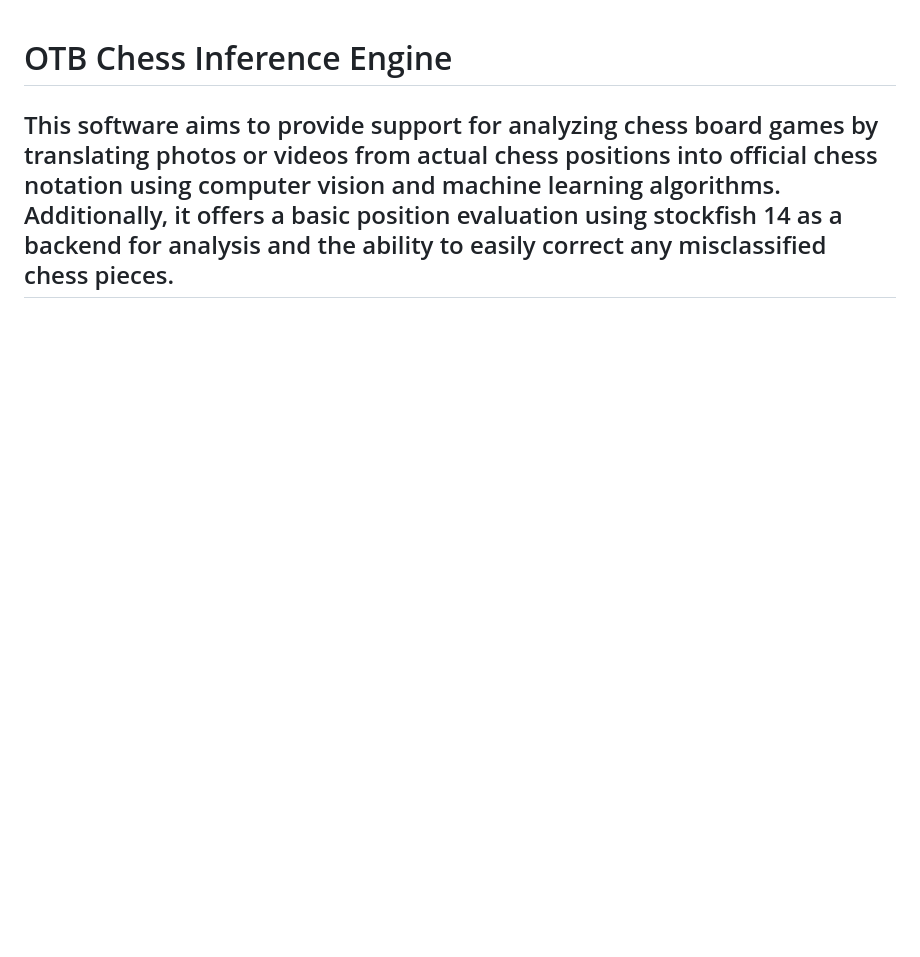
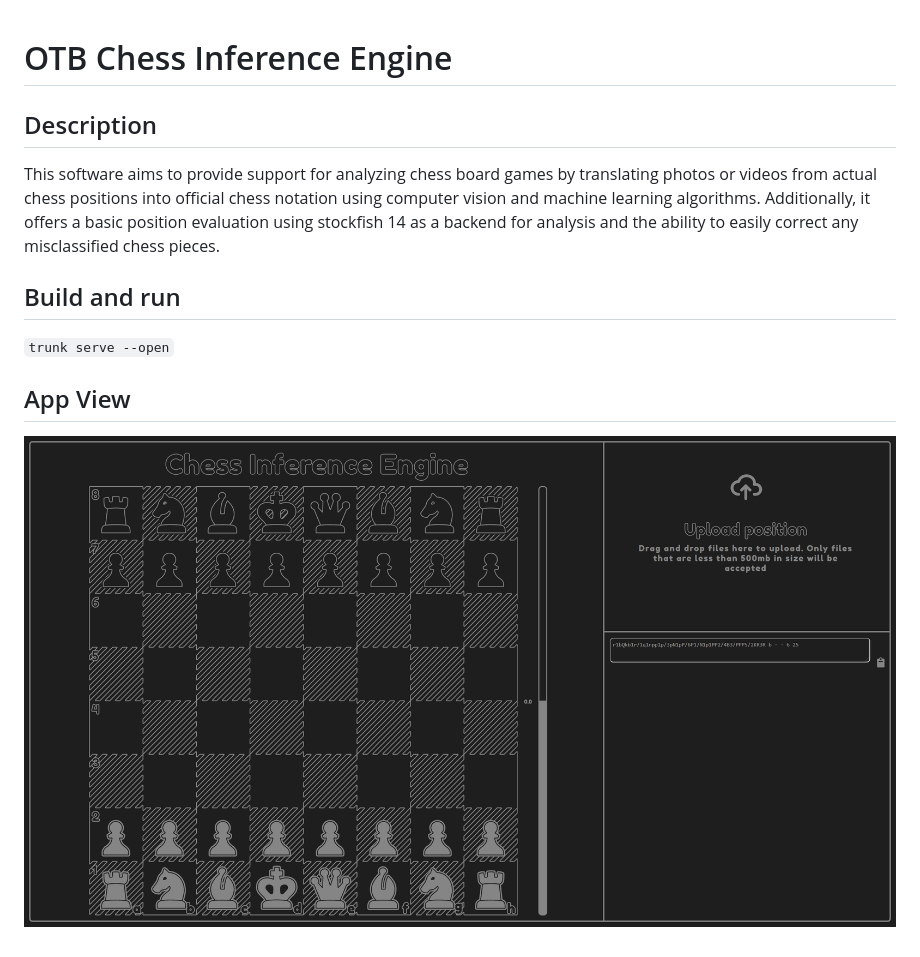
Before and after one commit to KGuz/chessie-web, a Markdown page: README.md, the part around the change. GitHub-like rendering; pictures changed too: assets/app_view.png (added); blank space fills up the shorter version.

```diff
--- a/README.md
+++ b/README.md
@@ -1,3 +1,10 @@
 # OTB Chess Inference Engine
 
-## This software aims to provide support for analyzing chess board games by translating photos or videos from actual chess positions into official chess notation using computer vision and machine learning algorithms. Additionally, it offers a basic position evaluation using stockfish 14 as a backend for analysis and the ability to easily correct any misclassified chess pieces.
+## Description
+This software aims to provide support for analyzing chess board games by translating photos or videos from actual chess positions into official chess notation using computer vision and machine learning algorithms. Additionally, it offers a basic position evaluation using stockfish 14 as a backend for analysis and the ability to easily correct any misclassified chess pieces.
+
+## Build and run
+`trunk serve --open`
+
+## App View
+![AppView](assets/app_view.png)
```
